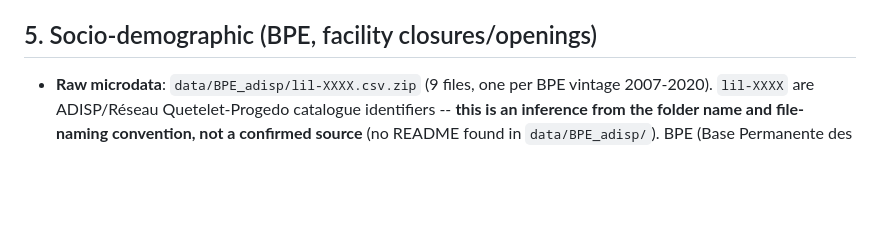
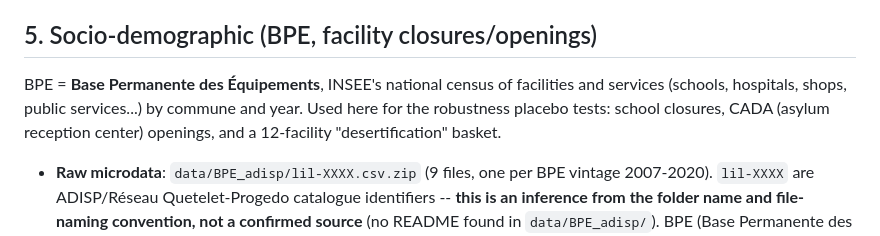
Before and after one commit to LoicLebrec/PoliticalRE, a Markdown page: data_prep/README.md, the part around one of its changes. Rendered like a GitHub page; blank space fills up the shorter version.

```diff
--- a/data_prep/README.md
+++ b/data_prep/README.md
@@ -113,6 +112,12 @@ gap is disclosed below, not hidden.
   used by historical enrichment scripts (full research repo history only).
 
 ## 5. Socio-demographic (BPE, facility closures/openings)
+
+BPE = **Base Permanente des Équipements**, INSEE's national census of
+facilities and services (schools, hospitals, shops, public services...) by
+commune and year. Used here for the robustness placebo tests: school
+closures, CADA (asylum reception center) openings, and a 12-facility
+"desertification" basket.
 
 - **Raw microdata**: `data/BPE_adisp/lil-XXXX.csv.zip` (9 files, one per
   BPE vintage 2007-2020). `lil-XXXX` are ADISP/Réseau Quetelet-Progedo
```
Also changed, not shown: other parts of data_prep/README.md (+35 -24 lines), reproducibility/README.md (+18 -14 lines).
